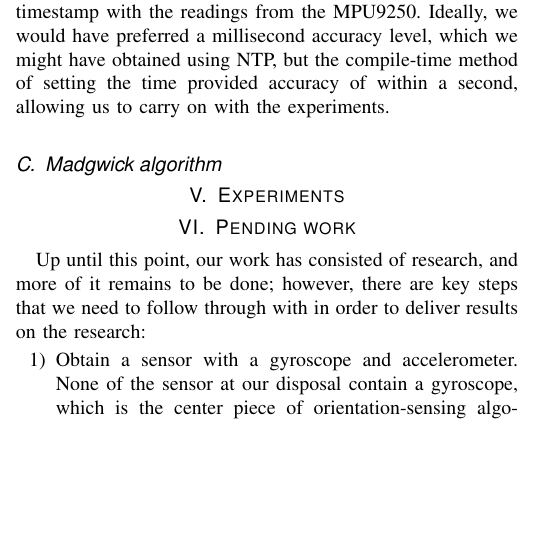
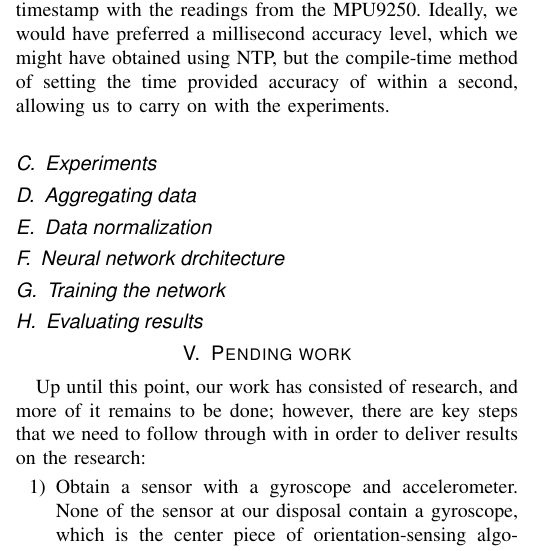
Before and after one commit to oserr/sensor-calibration, a LaTeX paper (report/tex/main.tex): part of one column of page 2 of 3, cut so that both start at the same text, the shorter picture padded with empty space. Compiled offline with pdfLaTeX; a missing font is replaced by an installed copy or a similar font; a LaTeX package or settings file that is missing is left out.

Commit message:
Add subsections

```diff
--- a/report/tex/main.tex
+++ b/report/tex/main.tex
@@ -208,9 +208,18 @@ carry on with the experiments.
 	\caption{User acceleration with iOS app PowerSense.}\label{fig:fig2}
 \end{figure}
 
-\subsection{Madgwick algorithm}
+\subsection{Experiments}
 
-\section{Experiments}
+\subsection{Aggregating data}
+
+\subsection{Data normalization}
+
+\subsection{Neural network drchitecture}
+
+\subsection{Training the network}
+
+\subsection{Evaluating results}
+
 
 \section{Pending work}
 
```
